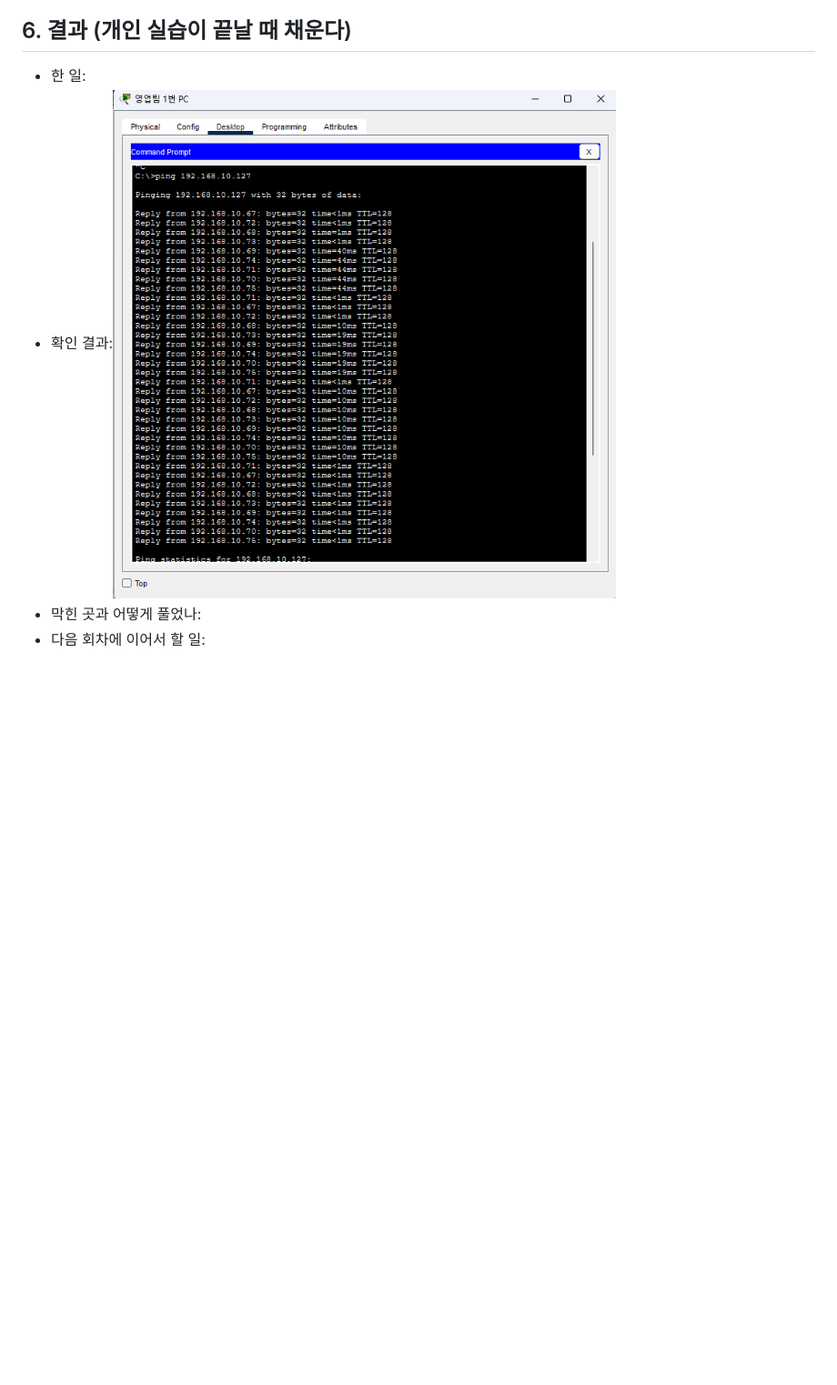
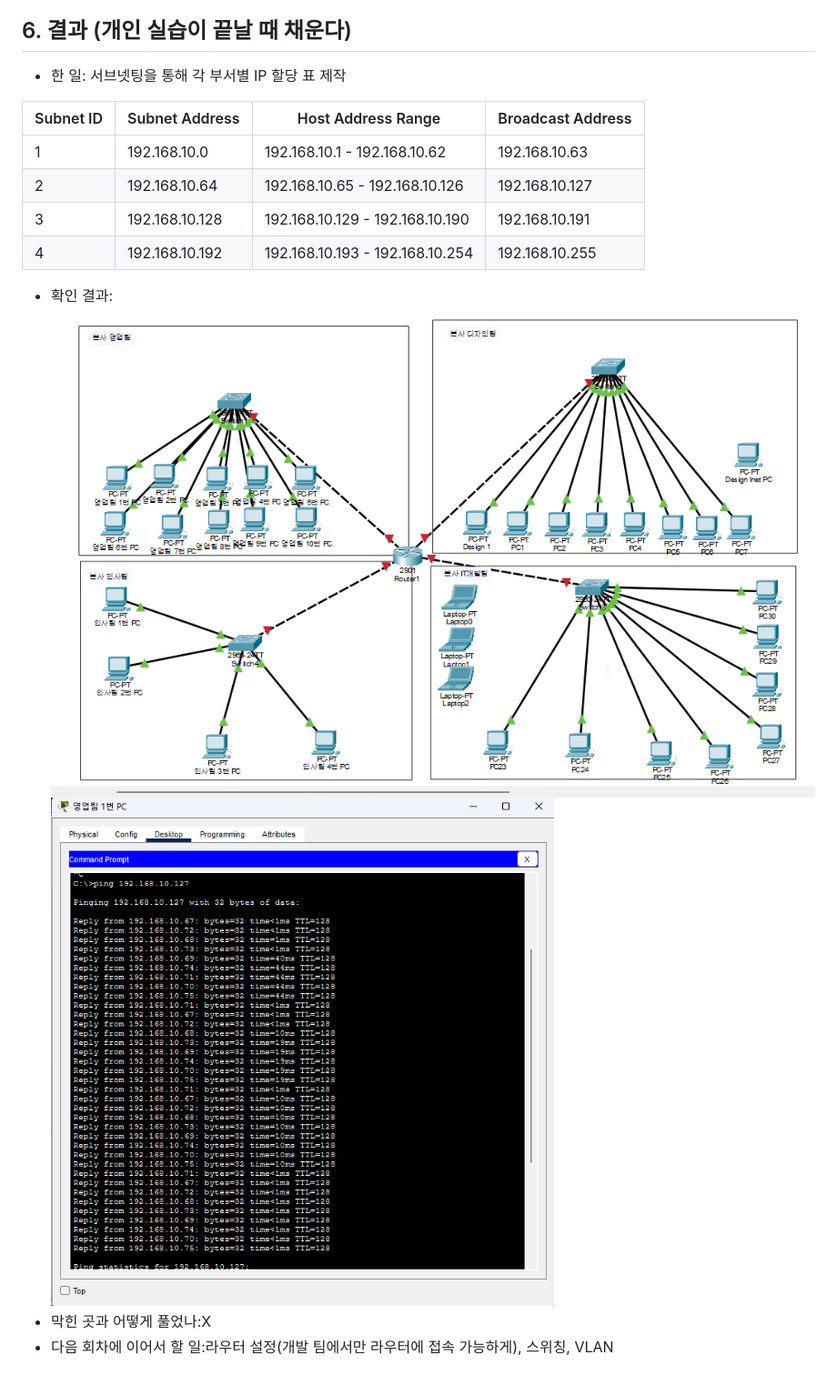
Before and after one commit to jinub6281/Network-project, a Markdown page: 02_작업게획/261101_작업_계획서.md, the part around one of its changes. Shown at 91% size. Drawn GitHub-style; pictures changed too: 99_첨부파일/스크린샷 2026-11-01 175546.png (added); blank space fills up the shorter version.

Commit message:
2일차 프로젝트 작업

```diff
--- a/02_작업게획/261101_작업_계획서.md
+++ b/02_작업게획/261101_작업_계획서.md
@@ -28,7 +36,17 @@
 
 ## 6. 결과 (개인 실습이 끝날 때 채운다)
 
-- 한 일:
-- 확인 결과:![핑 테스트 결과](../99_첨부파일/스크린샷%202026-11-01%20171930.png)
-- 막힌 곳과 어떻게 풀었나:
-- 다음 회차에 이어서 할 일:
+- 한 일: 서브넷팅을 통해 각 부서별 IP 할당 표 제작
+
+|Subnet ID| Subnet Address | Host Address Range | Broadcast Address |
+|----|----|----|----|
+|1|192.168.10.0|192.168.10.1 - 192.168.10.62|192.168.10.63|
+|2|192.168.10.64|192.168.10.65 - 192.168.10.126|192.168.10.127
+|3|192.168.10.128|192.168.10.129 - 192.168.10.190|192.168.10.191
+|4|192.168.10.192|192.168.10.193 - 192.168.10.254|192.168.10.255
+
+- 확인 결과:
+![토폴로지](../99_첨부파일/스크린샷%202026-11-01%20175546.png)
+![핑 테스트 결과](../99_첨부파일/스크린샷%202026-11-01%20171930.png)
+- 막힌 곳과 어떻게 풀었나:X
+- 다음 회차에 이어서 할 일:라우터 설정(개발 팀에서만 라우터에 접속 가능하게), 스위칭, VLAN
```
Also changed, not shown: other parts of 02_작업게획/261101_작업_계획서.md (+8 -0 lines).
